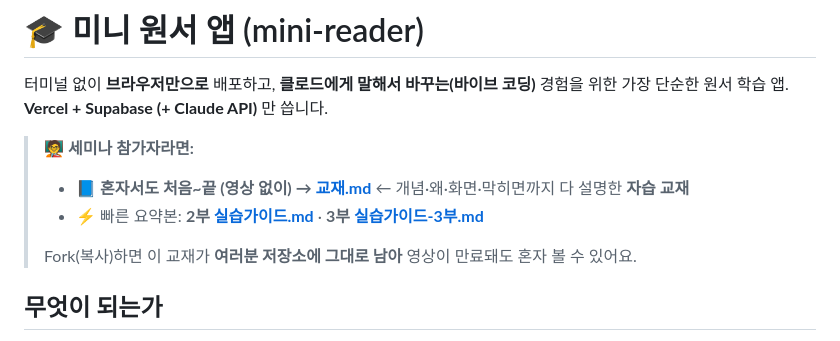
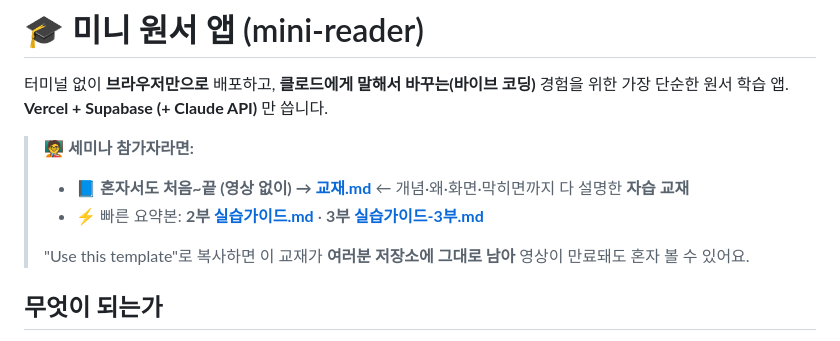
Before and after one commit to nauta325/mini-reader, a Markdown page: README.md, the part around the change. Drawn GitHub-style.

Commit message:
복사 방식 Fork → Use this template 통일 (교재·실습가이드·README·용어사전)
- 2-1/1단계: Use this template → Create a new repository → Create repository (깨끗한 복사본)
- 용어사전·도입부 문구도 Use this template 기준으로

```diff
--- a/README.md
+++ b/README.md
@@ -7,7 +7,7 @@
 > - 📘 **혼자서도 처음~끝 (영상 없이) → [교재.md](교재.md)** ← 개념·왜·화면·막히면까지 다 설명한 **자습 교재**
 > - ⚡ 빠른 요약본: **2부 [실습가이드.md](실습가이드.md)** · **3부 [실습가이드-3부.md](실습가이드-3부.md)**
 >
-> Fork(복사)하면 이 교재가 **여러분 저장소에 그대로 남아** 영상이 만료돼도 혼자 볼 수 있어요.
+> "Use this template"로 복사하면 이 교재가 **여러분 저장소에 그대로 남아** 영상이 만료돼도 혼자 볼 수 있어요.
 
 ## 무엇이 되는가
 
```
Also changed, not shown: 교재.md (+9 -8 lines), 실습가이드.md (+6 -6 lines).
